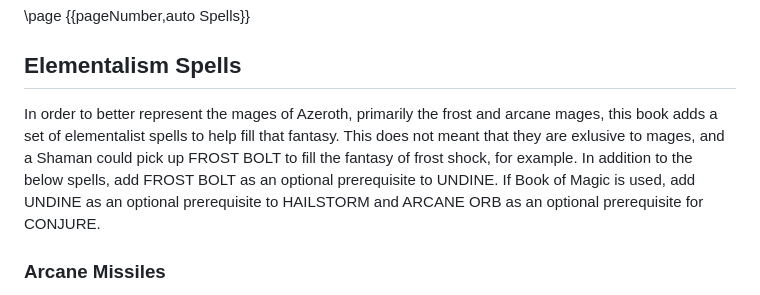
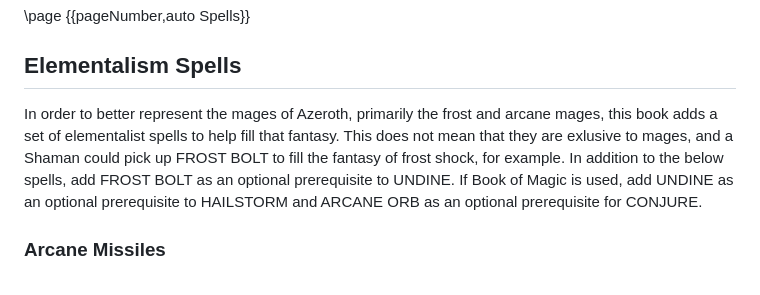
Before and after one commit to Frogvall/bane-of-azeroth, a Markdown page: homebrewery/Bane of Azeroth.md, the part around the change. GitHub-like rendering.

Commit message:
Fix typo

```diff
--- a/homebrewery/Bane of Azeroth.md
+++ b/homebrewery/Bane of Azeroth.md
@@ -1566,7 +1566,7 @@ You instantly turn into your moonkin form. For the duration you can change betwe
 
 ## Elementalism Spells
 
-In order to better represent the mages of Azeroth, primarily the frost and arcane mages, this book adds a set of elementalist spells to help fill that fantasy. This does not meant that they are exlusive to mages, and a Shaman could pick up FROST BOLT to fill the fantasy of frost shock, for example. In addition to the below spells, add FROST BOLT as an optional prerequisite to UNDINE. If Book of Magic is used, add UNDINE as an optional prerequisite to HAILSTORM and ARCANE ORB as an optional prerequisite for CONJURE.
+In order to better represent the mages of Azeroth, primarily the frost and arcane mages, this book adds a set of elementalist spells to help fill that fantasy. This does not mean that they are exlusive to mages, and a Shaman could pick up FROST BOLT to fill the fantasy of frost shock, for example. In addition to the below spells, add FROST BOLT as an optional prerequisite to UNDINE. If Book of Magic is used, add UNDINE as an optional prerequisite to HAILSTORM and ARCANE ORB as an optional prerequisite for CONJURE.
 
 ### Arcane Missiles
 
```
